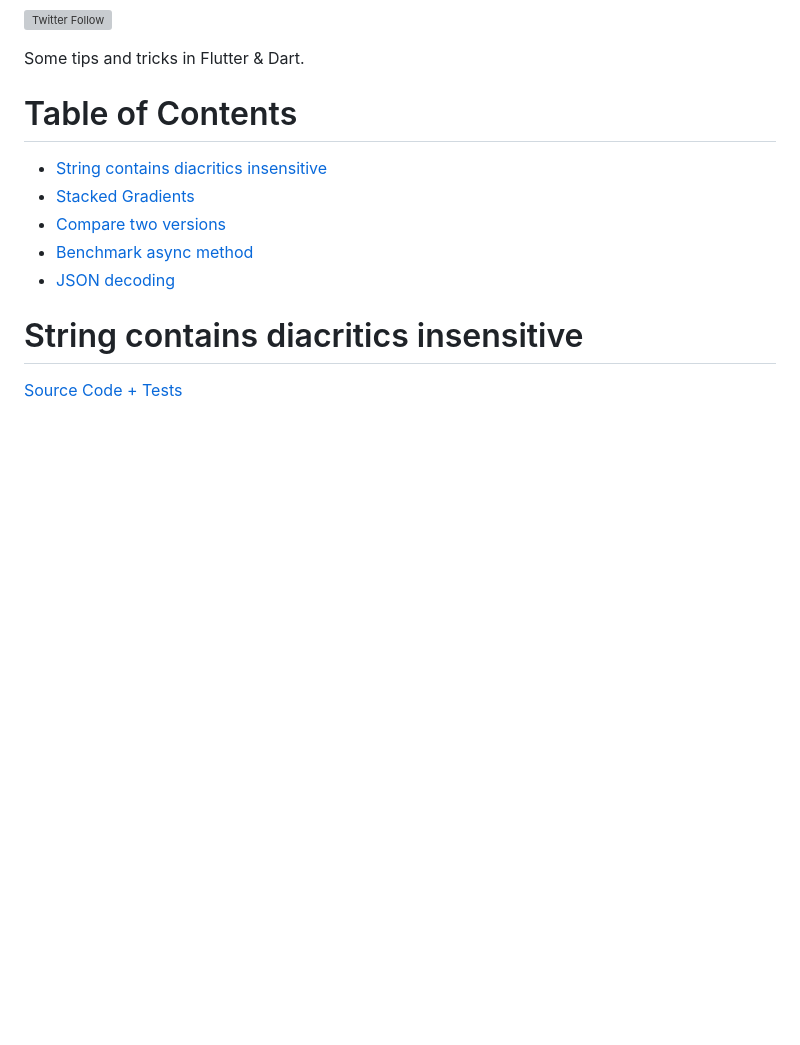
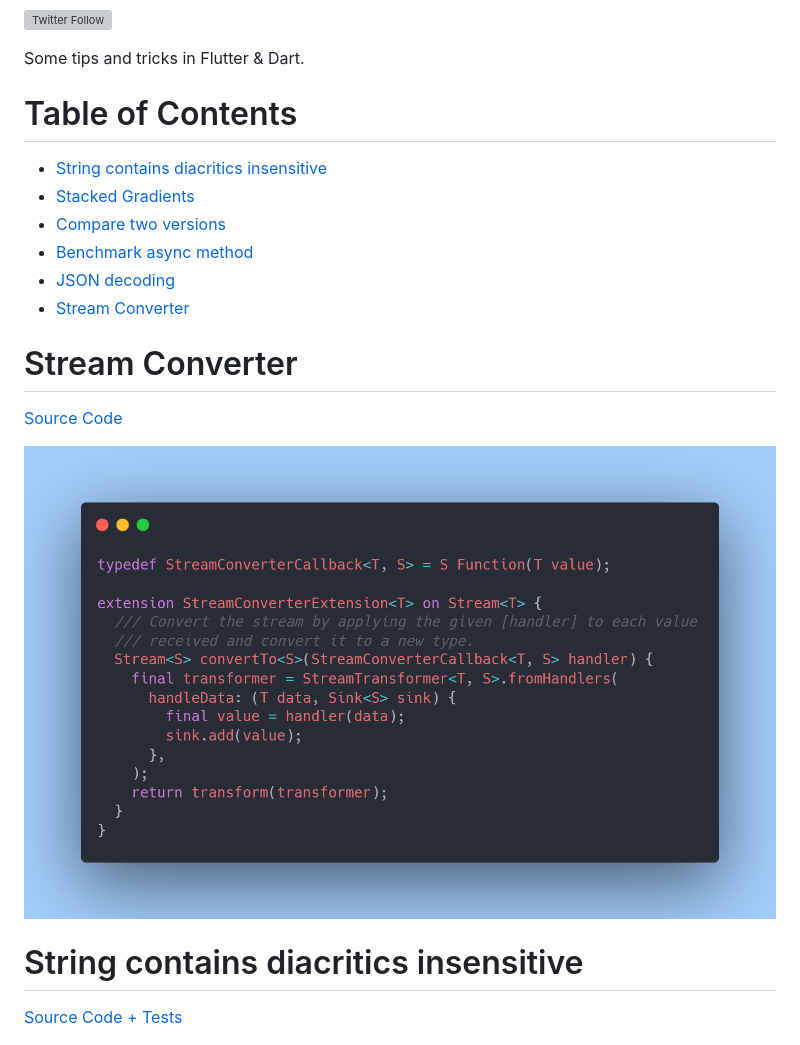
Before and after one commit to TesteurManiak/flutter-tips, a Markdown page: README.md, the part around the change. Drawn GitHub-style; pictures changed too: images/stream_converter.png (added); blank space fills up the shorter version; grey boxes are pictures that could not be loaded.

Commit message:
added stream converter

```diff
--- a/README.md
+++ b/README.md
@@ -11,6 +11,13 @@ Some tips and tricks in Flutter & Dart.
 * [Compare two versions](#compare-two-versions)
 * [Benchmark async method](#benchmark-async-method)
 * [JSON decoding](#json-decoding)
+* [Stream Converter](#stream-converter)
+
+# Stream Converter
+
+[Source Code](source/stream_converter.dart)
+
+![](images/stream_converter.png)
 
 # String contains diacritics insensitive
 
```
Also changed, not shown: 1 other file.
